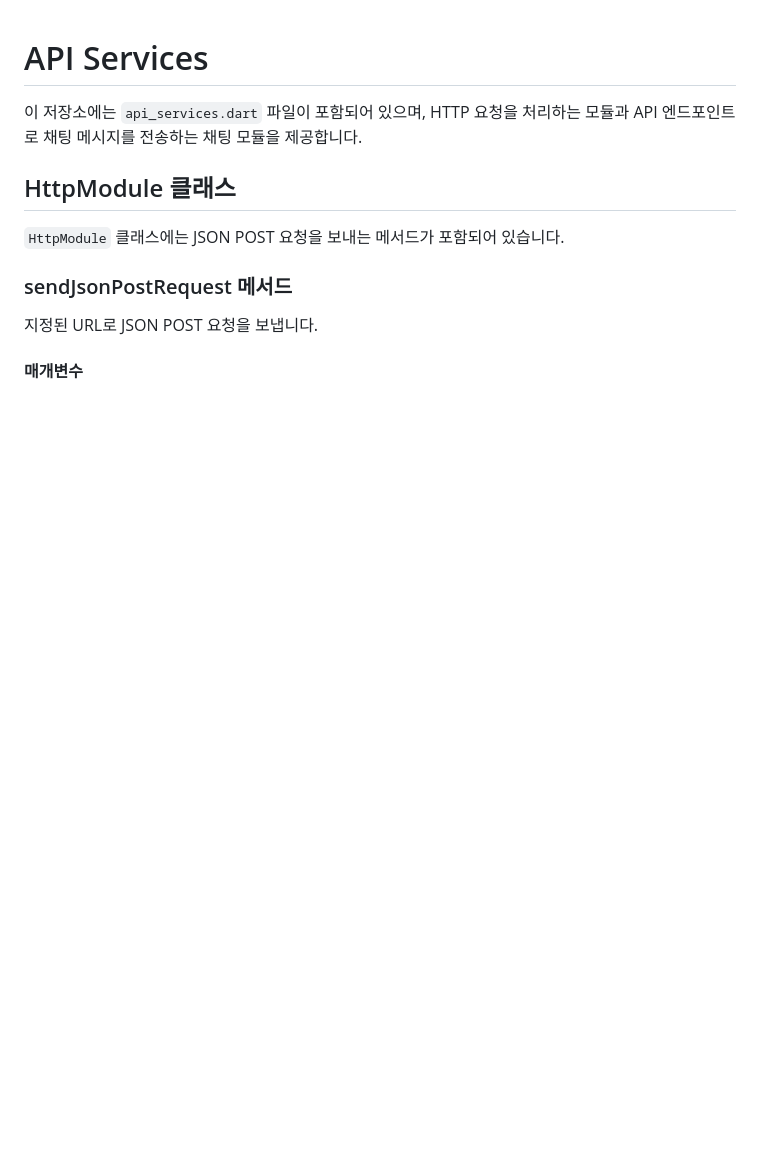
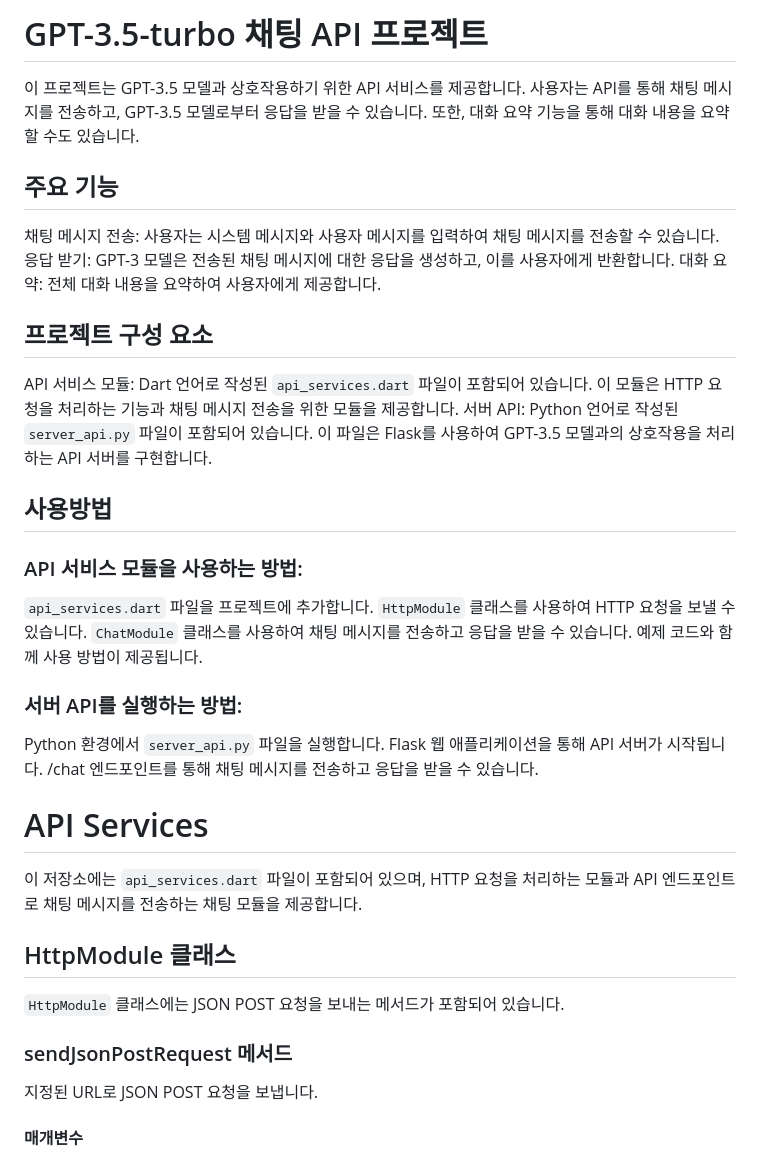
Before and after one commit to SongJuHo-0410/simple-ChatGPT-turbo-3.5-API-app, a Markdown page: README.md, the part around the change. Rendered like a GitHub page; blank space fills up the shorter version.

```diff
--- a/README.md
+++ b/README.md
@@ -1,3 +1,33 @@
+# GPT-3.5-turbo 채팅 API 프로젝트
+
+이 프로젝트는 GPT-3.5 모델과 상호작용하기 위한 API 서비스를 제공합니다. 사용자는 API를 통해 채팅 메시지를 전송하고, GPT-3.5 모델로부터 응답을 받을 수 있습니다. 또한, 대화 요약 기능을 통해 대화 내용을 요약할 수도 있습니다.
+
+## 주요 기능
+
+채팅 메시지 전송: 사용자는 시스템 메시지와 사용자 메시지를 입력하여 채팅 메시지를 전송할 수 있습니다.
+응답 받기: GPT-3 모델은 전송된 채팅 메시지에 대한 응답을 생성하고, 이를 사용자에게 반환합니다.
+대화 요약: 전체 대화 내용을 요약하여 사용자에게 제공합니다.
+
+## 프로젝트 구성 요소
+
+API 서비스 모듈: Dart 언어로 작성된 `api_services.dart` 파일이 포함되어 있습니다. 이 모듈은 HTTP 요청을 처리하는 기능과 채팅 메시지 전송을 위한 모듈을 제공합니다.
+서버 API: Python 언어로 작성된 `server_api.py` 파일이 포함되어 있습니다. 이 파일은 Flask를 사용하여 GPT-3.5 모델과의 상호작용을 처리하는 API 서버를 구현합니다.
+
+## 사용방법
+
+### API 서비스 모듈을 사용하는 방법:
+
+`api_services.dart` 파일을 프로젝트에 추가합니다.
+`HttpModule` 클래스를 사용하여 HTTP 요청을 보낼 수 있습니다.
+`ChatModule` 클래스를 사용하여 채팅 메시지를 전송하고 응답을 받을 수 있습니다.
+예제 코드와 함께 사용 방법이 제공됩니다.
+
+### 서버 API를 실행하는 방법:
+
+Python 환경에서 `server_api.py` 파일을 실행합니다.
+Flask 웹 애플리케이션을 통해 API 서버가 시작됩니다.
+/chat 엔드포인트를 통해 채팅 메시지를 전송하고 응답을 받을 수 있습니다.
+
 # API Services
 
 이 저장소에는 `api_services.dart` 파일이 포함되어 있으며, HTTP 요청을 처리하는 모듈과 API 엔드포인트로 채팅 메시지를 전송하는 채팅 모듈을 제공합니다.
```
